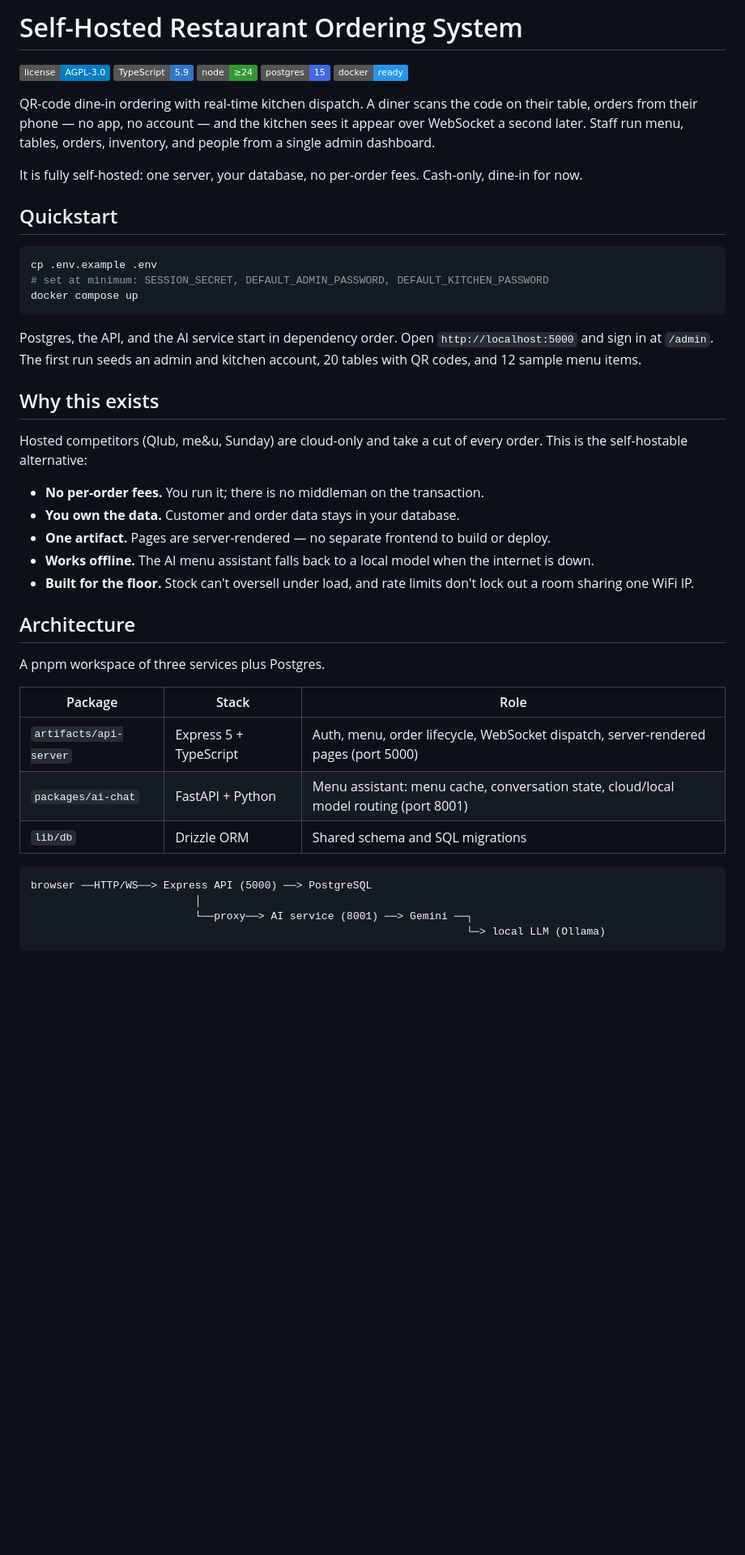
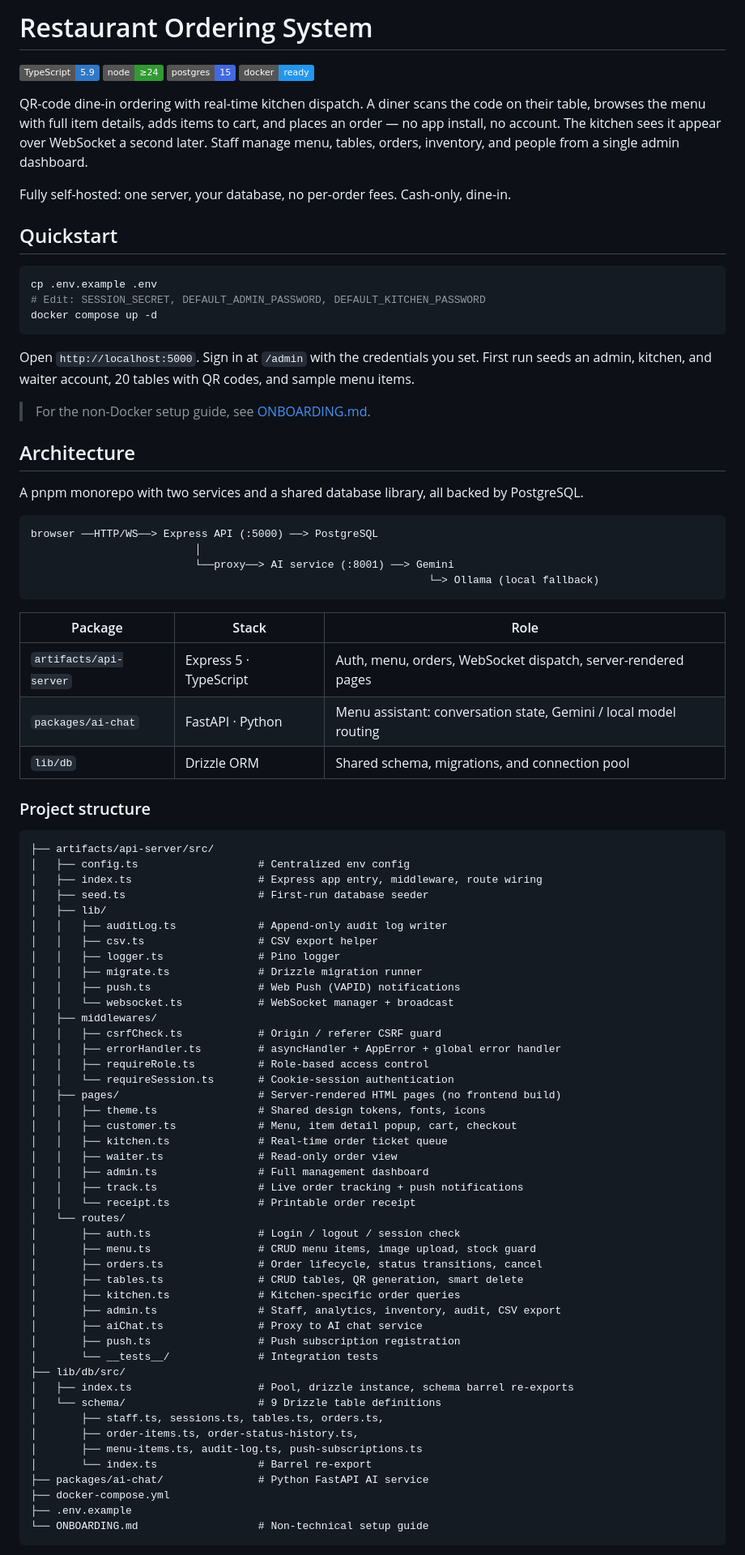
Before and after one commit to omairakapasha/Offline-Restaurant-Platform, a Markdown page: README.md, the part around one of its changes. Shown at 81% size. Drawn GitHub-style; badges without logos; blank space fills up the shorter version.

Commit message:
docs: update README and ONBOARDING

````diff
--- a/README.md
+++ b/README.md
@@ -1,48 +1,89 @@
-# Self-Hosted Restaurant Ordering System
+# Restaurant Ordering System
 
-[![License: AGPL-3.0](https://img.shields.io/badge/license-AGPL--3.0-blue.svg)](LICENSE)
 [![TypeScript](https://img.shields.io/badge/TypeScript-5.9-3178C6.svg)](https://www.typescriptlang.org/)
 [![Node](https://img.shields.io/badge/node-%E2%89%A524-339933.svg)](https://nodejs.org/)
 [![PostgreSQL](https://img.shields.io/badge/postgres-15-4169E1.svg)](https://www.postgresql.org/)
 [![Docker](https://img.shields.io/badge/docker-ready-2496ED.svg)](https://www.docker.com/)
 
-QR-code dine-in ordering with real-time kitchen dispatch. A diner scans the code on their table, orders from their phone — no app, no account — and the kitchen sees it appear over WebSocket a second later. Staff run menu, tables, orders, inventory, and people from a single admin dashboard.
+QR-code dine-in ordering with real-time kitchen dispatch. A diner scans the code on their table, browses the menu with full item details, adds items to cart, and places an order — no app install, no account. The kitchen sees it appear over WebSocket a second later. Staff manage menu, tables, orders, inventory, and people from a single admin dashboard.
 
-It is fully self-hosted: one server, your database, no per-order fees. Cash-only, dine-in for now.
+Fully self-hosted: one server, your database, no per-order fees. Cash-only, dine-in.
 
 ## Quickstart
 
 ```bash
 cp .env.example .env
-# set at minimum: SESSION_SECRET, DEFAULT_ADMIN_PASSWORD, DEFAULT_KITCHEN_PASSWORD
-docker compose up
+# Edit: SESSION_SECRET, DEFAULT_ADMIN_PASSWORD, DEFAULT_KITCHEN_PASSWORD
+docker compose up -d
 ```
 
-Postgres, the API, and the AI service start in dependency order. Open `http://localhost:5000` and sign in at `/admin`. The first run seeds an admin and kitchen account, 20 tables with QR codes, and 12 sample menu items.
+Open `http://localhost:5000`. Sign in at `/admin` with the credentials you set. First run seeds an admin, kitchen, and waiter account, 20 tables with QR codes, and sample menu items.
 
-## Why this exists
-
-Hosted competitors (Qlub, me&u, Sunday) are cloud-only and take a cut of every order. This is the self-hostable alternative:
-
-- **No per-order fees.** You run it; there is no middleman on the transaction.
-- **You own the data.** Customer and order data stays in your database.
-- **One artifact.** Pages are server-rendered — no separate frontend to build or deploy.
-- **Works offline.** The AI menu assistant falls back to a local model when the internet is down.
-- **Built for the floor.** Stock can't oversell under load, and rate limits don't lock out a room sharing one WiFi IP.
+> For the non-Docker setup guide, see [ONBOARDING.md](ONBOARDING.md).
 
 ## Architecture
 
-A pnpm workspace of three services plus Postgres.
+A pnpm monorepo with two services and a shared database library, all backed by PostgreSQL.
+
+```
+browser ──HTTP/WS──> Express API (:5000) ──> PostgreSQL
+                          │
+                          └──proxy──> AI service (:8001) ──> Gemini
+                                                               └─> Ollama (local fallback)
+```
 
 | Package | Stack | Role |
 |---|---|---|
-| `artifacts/api-server` | Express 5 + TypeScript | Auth, menu, order lifecycle, WebSocket dispatch, server-rendered pages (port 5000) |
-| `packages/ai-chat` | FastAPI + Python | Menu assistant: menu cache, conversation state, cloud/local model routing (port 8001) |
-| `lib/db` | Drizzle ORM | Shared schema and SQL migrations |
+| `artifacts/api-server` | Express 5 · TypeScript | Auth, menu, orders, WebSocket dispatch, server-rendered pages |
+| `packages/ai-chat` | FastAPI · Python | Menu assistant: conversation state, Gemini / local model routing |
+| `lib/db` | Drizzle ORM | Shared schema, migrations, and connection pool |
+
+### Project structure
 
 ```
-browser ──HTTP/WS──> Express API (5000) ──> PostgreSQL
-                          │
-                          └──proxy──> AI service (8001) ──> Gemini ──┐
-                                                                     └─> local LLM (Ollama)
+├── artifacts/api-server/src/
+│   ├── config.ts                   # Centralized env config
+│   ├── index.ts                    # Express app entry, middleware, route wiring
+│   ├── seed.ts                     # First-run database seeder
+│   ├── lib/
+│   │   ├── auditLog.ts             # Append-only audit log writer
+│   │   ├── csv.ts                  # CSV export helper
+│   │   ├── logger.ts               # Pino logger
+│   │   ├── migrate.ts              # Drizzle migration runner
+│   │   ├── push.ts                 # Web Push (VAPID) notifications
+│   │   └── websocket.ts            # WebSocket manager + broadcast
+│   ├── middlewares/
+│   │   ├── csrfCheck.ts            # Origin / referer CSRF guard
+│   │   ├── errorHandler.ts         # asyncHandler + AppError + global error handler
+│   │   ├── requireRole.ts          # Role-based access control
+│   │   └── requireSession.ts       # Cookie-session authentication
+│   ├── pages/                      # Server-rendered HTML pages (no frontend build)
+│   │   ├── theme.ts                # Shared design tokens, fonts, icons
+│   │   ├── customer.ts             # Menu, item detail popup, cart, checkout
+│   │   ├── kitchen.ts              # Real-time order ticket queue
+│   │   ├── waiter.ts               # Read-only order view
+│   │   ├── admin.ts                # Full management dashboard
+│   │   ├── track.ts                # Live order tracking + push notifications
+│   │   └── receipt.ts              # Printable order receipt
+│   └── routes/
+│       ├── auth.ts                 # Login / logout / session check
+│       ├── menu.ts                 # CRUD menu items, image upload, stock guard
+│       ├── orders.ts               # Order lifecycle, status transitions, cancel
+│       ├── tables.ts               # CRUD tables, QR generation, smart delete
+│       ├── kitchen.ts              # Kitchen-specific order queries
+│       ├── admin.ts                # Staff, analytics, inventory, audit, CSV export
+│       ├── aiChat.ts               # Proxy to AI chat service
+│       ├── push.ts                 # Push subscription registration
+│       └── __tests__/              # Integration tests
+├── lib/db/src/
+│   ├── index.ts                    # Pool, drizzle instance, schema barrel re-exports
+│   └── schema/                     # 9 Drizzle table definitions
+│       ├── staff.ts, sessions.ts, tables.ts, orders.ts,
+│       ├── order-items.ts, order-status-history.ts,
+│       ├── menu-items.ts, audit-log.ts, push-subscriptions.ts
+│       └── index.ts                # Barrel re-export
+├── packages/ai-chat/               # Python FastAPI AI service
+├── docker-compose.yml
+├── .env.example
+└── ONBOARDING.md                   # Non-technical setup guide
 ```
````
Also changed, not shown: other parts of README.md (+31 -40 lines), ONBOARDING.md (+43 -11 lines).
